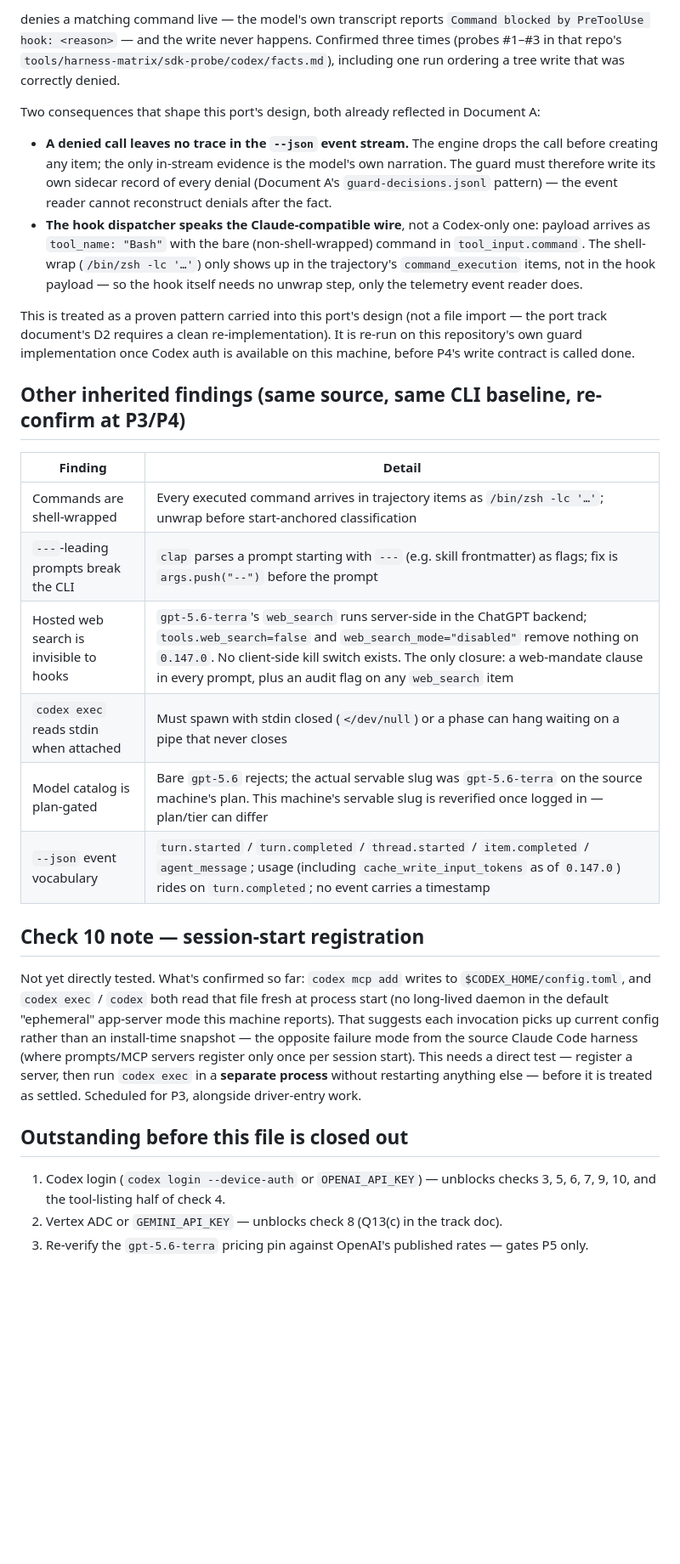
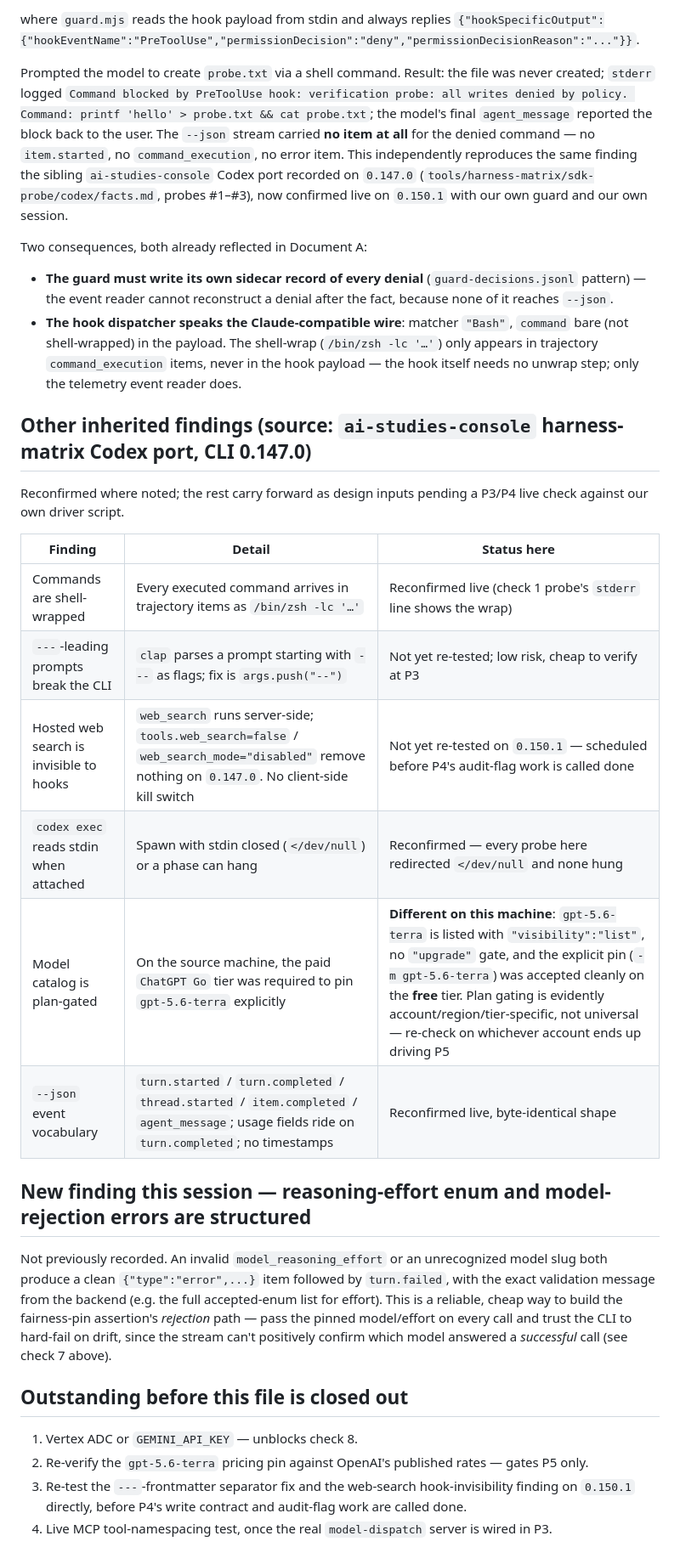
Before and after one commit to tl-ai-labs/ai-sdlc-orchestrator-codex-harness, a Markdown page: docs/verification/p1-codex-runtime.md, the part around one of its changes. Shown at 85% size. GitHub-like rendering; blank space fills up the shorter version.

Commit message:
docs(verification): confirm P1 checks live against an authenticated session
Hooks blocking a write, the denied-call blind spot in --json, reasoning-
effort validation, and exec --json telemetry shape are all reproduced
live on this machine (codex-cli 0.150.1), not just inherited from the
sibling port. Subagent spawn is inconclusive in headless exec mode.
Records the WSL2 IPv6 workaround needed for device-code login.

````diff
--- a/docs/verification/p1-codex-runtime.md
+++ b/docs/verification/p1-codex-runtime.md
@@ -49,52 +55,53 @@ codex exec -c 'hooks.PreToolUse=[{matcher="Bash",hooks=[{type="command",command=
 ```
 
-denies a matching command live — the model's own transcript reports `Command blocked by
-PreToolUse hook: <reason>` — and the write never happens. Confirmed three times (probes #1–#3
-in that repo's `tools/harness-matrix/sdk-probe/codex/facts.md`), including one run ordering a
-tree write that was correctly denied.
+where `guard.mjs` reads the hook payload from stdin and always replies
+`{"hookSpecificOutput":{"hookEventName":"PreToolUse","permissionDecision":"deny","permissionDecisionReason":"..."}}`.
 
-Two consequences that shape this port's design, both already reflected in Document A:
+Prompted the model to create `probe.txt` via a shell command. Result: the file was never
+created; `stderr` logged `Command blocked by PreToolUse hook: verification probe: all writes
+denied by policy. Command: printf 'hello' > probe.txt && cat probe.txt`; the model's final
+`agent_message` reported the block back to the user. The `--json` stream carried **no item at
+all** for the denied command — no `item.started`, no `command_execution`, no error item. This
+independently reproduces the same finding the sibling `ai-studies-console` Codex port recorded
+on `0.147.0` (`tools/harness-matrix/sdk-probe/codex/facts.md`, probes #1–#3), now confirmed
+live on `0.150.1` with our own guard and our own session.
 
-- **A denied call leaves no trace in the `--json` event stream.** The engine drops the call
-  before creating any item; the only in-stream evidence is the model's own narration. The
-  guard must therefore write its own sidecar record of every denial (Document A's
-  `guard-decisions.jsonl` pattern) — the event reader cannot reconstruct denials after the
-  fact.
-- **The hook dispatcher speaks the Claude-compatible wire**, not a Codex-only one: payload
-  arrives as `tool_name: "Bash"` with the bare (non-shell-wrapped) command in
-  `tool_input.command`. The shell-wrap (`/bin/zsh -lc '…'`) only shows up in the trajectory's
-  `command_execution` items, not in the hook payload — so the hook itself needs no unwrap step,
-  only the telemetry event reader does.
+Two consequences, both already reflected in Document A:
 
-This is treated as a proven pattern carried into this port's design (not a file import — the
-port track document's D2 requires a clean re-implementation). It is re-run on this repository's
-own guard implementation once Codex auth is available on this machine, before P4's write
-contract is called done.
+- **The guard must write its own sidecar record of every denial** (`guard-decisions.jsonl`
+  pattern) — the event reader cannot reconstruct a denial after the fact, because none of it
+  reaches `--json`.
+- **The hook dispatcher speaks the Claude-compatible wire**: matcher `"Bash"`, `command` bare
+  (not shell-wrapped) in the payload. The shell-wrap (`/bin/zsh -lc '…'`) only appears in
+  trajectory `command_execution` items, never in the hook payload — the hook itself needs no
+  unwrap step; only the telemetry event reader does.
 
-## Other inherited findings (same source, same CLI baseline, re-confirm at P3/P4)
+## Other inherited findings (source: `ai-studies-console` harness-matrix Codex port, CLI 0.147.0)
 
-| Finding | Detail |
-|---|---|
-| Commands are shell-wrapped | Every executed command arrives in trajectory items as `/bin/zsh -lc '…'`; unwrap before start-anchored classification |
-| `---`-leading prompts break the CLI | `clap` parses a prompt starting with `---` (e.g. skill frontmatter) as flags; fix is `args.push("--")` before the prompt |
-| Hosted web search is invisible to hooks | `gpt-5.6-terra`'s `web_search` runs server-side in the ChatGPT backend; `tools.web_search=false` and `web_search_mode="disabled"` remove nothing on `0.147.0`. No client-side kill switch exists. The only closure: a web-mandate clause in every prompt, plus an audit flag on any `web_search` item |
-| `codex exec` reads stdin when attached | Must spawn with stdin closed (`</dev/null`) or a phase can hang waiting on a pipe that never closes |
-| Model catalog is plan-gated | Bare `gpt-5.6` rejects; the actual servable slug was `gpt-5.6-terra` on the source machine's plan. This machine's servable slug is reverified once logged in — plan/tier can differ |
-| `--json` event vocabulary | `turn.started` / `turn.completed` / `thread.started` / `item.completed` / `agent_message`; usage (including `cache_write_input_tokens` as of `0.147.0`) rides on `turn.completed`; no event carries a timestamp |
+Reconfirmed where noted; the rest carry forward as design inputs pending a P3/P4 live check
+against our own driver script.
 
-## Check 10 note — session-start registration
+| Finding | Detail | Status here |
+|---|---|---|
+| Commands are shell-wrapped | Every executed command arrives in trajectory items as `/bin/zsh -lc '…'` | Reconfirmed live (check 1 probe's `stderr` line shows the wrap) |
+| `---`-leading prompts break the CLI | `clap` parses a prompt starting with `---` as flags; fix is `args.push("--")` | Not yet re-tested; low risk, cheap to verify at P3 |
+| Hosted web search is invisible to hooks | `web_search` runs server-side; `tools.web_search=false` / `web_search_mode="disabled"` remove nothing on `0.147.0`. No client-side kill switch | Not yet re-tested on `0.150.1` — scheduled before P4's audit-flag work is called done |
+| `codex exec` reads stdin when attached | Spawn with stdin closed (`</dev/null`) or a phase can hang | Reconfirmed — every probe here redirected `</dev/null` and none hung |
+| Model catalog is plan-gated | On the source machine, the paid `ChatGPT Go` tier was required to pin `gpt-5.6-terra` explicitly | **Different on this machine**: `gpt-5.6-terra` is listed with `"visibility":"list"`, no `"upgrade"` gate, and the explicit pin (`-m gpt-5.6-terra`) was accepted cleanly on the **free** tier. Plan gating is evidently account/region/tier-specific, not universal — re-check on whichever account ends up driving P5 |
+| `--json` event vocabulary | `turn.started` / `turn.completed` / `thread.started` / `item.completed` / `agent_message`; usage fields ride on `turn.completed`; no timestamps | Reconfirmed live, byte-identical shape |
 
-Not yet directly tested. What's confirmed so far: `codex mcp add` writes to
-`$CODEX_HOME/config.toml`, and `codex exec` / `codex` both read that file fresh at process
-start (no long-lived daemon in the default "ephemeral" app-server mode this machine reports).
-That suggests each invocation picks up current config rather than an install-time snapshot —
-the opposite failure mode from the source Claude Code harness (where prompts/MCP servers
-register only once per session start). This needs a direct test — register a server, then run
-`codex exec` in a **separate process** without restarting anything else — before it is treated
-as settled. Scheduled for P3, alongside driver-entry work.
+## New finding this session — reasoning-effort enum and model-rejection errors are structured
+
+Not previously recorded. An invalid `model_reasoning_effort` or an unrecognized model slug both
+produce a clean `{"type":"error",...}` item followed by `turn.failed`, with the exact validation
+message from the backend (e.g. the full accepted-enum list for effort). This is a reliable,
+cheap way to build the fairness-pin assertion's *rejection* path — pass the pinned model/effort
+on every call and trust the CLI to hard-fail on drift, since the stream can't positively confirm
+which model answered a *successful* call (see check 7 above).
 
 ## Outstanding before this file is closed out
 
-1. Codex login (`codex login --device-auth` or `OPENAI_API_KEY`) — unblocks checks 3, 5, 6, 7, 9, 10, and the tool-listing half of check 4.
-2. Vertex ADC or `GEMINI_API_KEY` — unblocks check 8 (Q13(c) in the track doc).
-3. Re-verify the `gpt-5.6-terra` pricing pin against OpenAI's published rates — gates P5 only.
+1. Vertex ADC or `GEMINI_API_KEY` — unblocks check 8.
+2. Re-verify the `gpt-5.6-terra` pricing pin against OpenAI's published rates — gates P5 only.
+3. Re-test the `---`-frontmatter separator fix and the web-search hook-invisibility finding on `0.150.1` directly, before P4's write contract and audit-flag work are called done.
+4. Live MCP tool-namespacing test, once the real `model-dispatch` server is wired in P3.
````
Also changed, not shown: other parts of docs/verification/p1-codex-runtime.md (+30 -24 lines).
